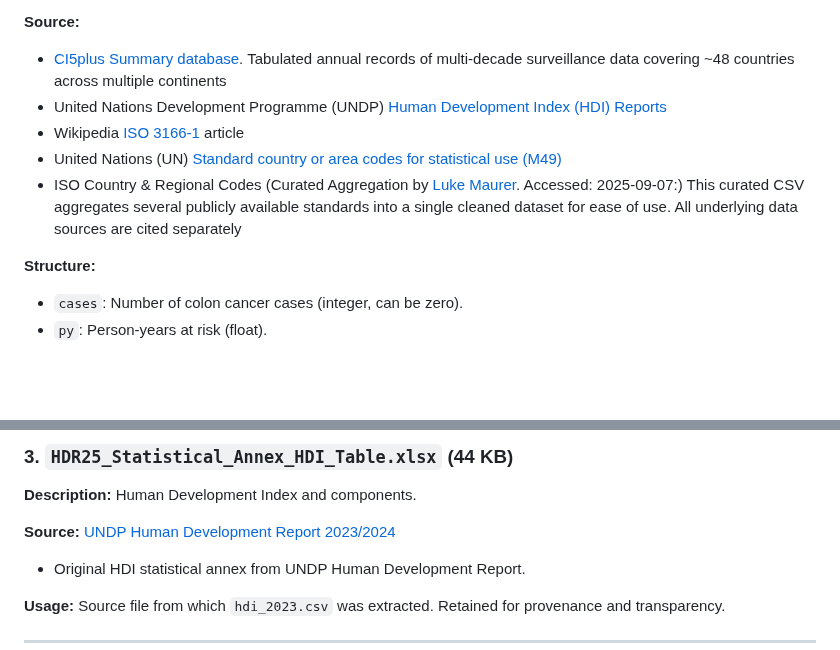
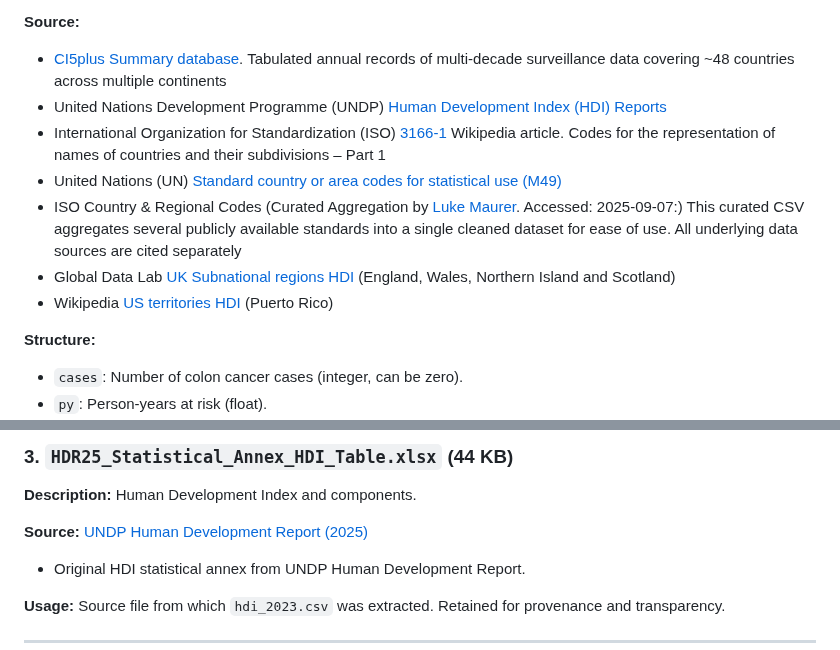
Before and after one commit to ogeohia/eo-colon-cancer-project, a Markdown page: data/README.md, 2 parts joined by grey strips. GitHub-like rendering; blank space fills up the shorter version.

Commit message:
Clarify sources in README

```diff
--- a/data/README.md
+++ b/data/README.md
@@ -14,9 +14,11 @@ This directory contains the input data files used for analyzing early-onset colo
 
 - [CI5plus Summary database](https://gco.iarc.fr/media/ci5/data/ci5plus/CI5plus_Summary.zip). Tabulated annual records of multi-decade surveillance data covering ~48 countries across multiple continents
 - United Nations Development Programme (UNDP) [Human Development Index (HDI) Reports](https://hdr.undp.org/data-center/human-development-index#/indicies/HDI)
-- Wikipedia [ISO 3166-1](https://en.wikipedia.org/wiki/ISO_3166-1#Officially_assigned_code_elements) article
+- International Organization for Standardization (ISO) [3166-1](https://en.wikipedia.org/wiki/ISO_3166-1#Officially_assigned_code_elements) Wikipedia article. Codes for the representation of names of countries and their subdivisions – Part 1
 - United Nations (UN) [Standard country or area codes for statistical use (M49)](https://unstats.un.org/unsd/methodology/m49/overview)
 - ISO Country & Regional Codes (Curated Aggregation by [Luke Maurer](https://github.com/lukes/ISO-3166-Countries-with-Regional-Codes). Accessed: 2025-09-07:) This curated CSV aggregates several publicly available standards into a single cleaned dataset for ease of use. All underlying data sources are cited separately
+- Global Data Lab [UK Subnational regions HDI](https://globaldatalab.org/shdi/table/2022/shdi+lifexp+lgnic/GBR/) (England, Wales, Northern Island and Scotland)
+- Wikipedia [US territories HDI](https://en.wikipedia.org/wiki/List_of_U.S._states_and_territories_by_Human_Development_Index_score) (Puerto Rico)
 
 **Structure:**
 
@@ -61,7 +63,7 @@ The `age_cont` variable represents the midpoint of the original registry age-ban
 
 **Description:** Human Development Index and components.
 
-**Source:** [UNDP Human Development Report 2023/2024](https://hdr.undp.org/sites/default/files/2025_HDR/HDR25_Statistical_Annex_HDI_Table.xlsx)
+**Source:** [UNDP Human Development Report (2025)](https://hdr.undp.org/sites/default/files/2025_HDR/HDR25_Statistical_Annex_HDI_Table.xlsx)
 
 - Original HDI statistical annex from UNDP Human Development Report.
 
```
